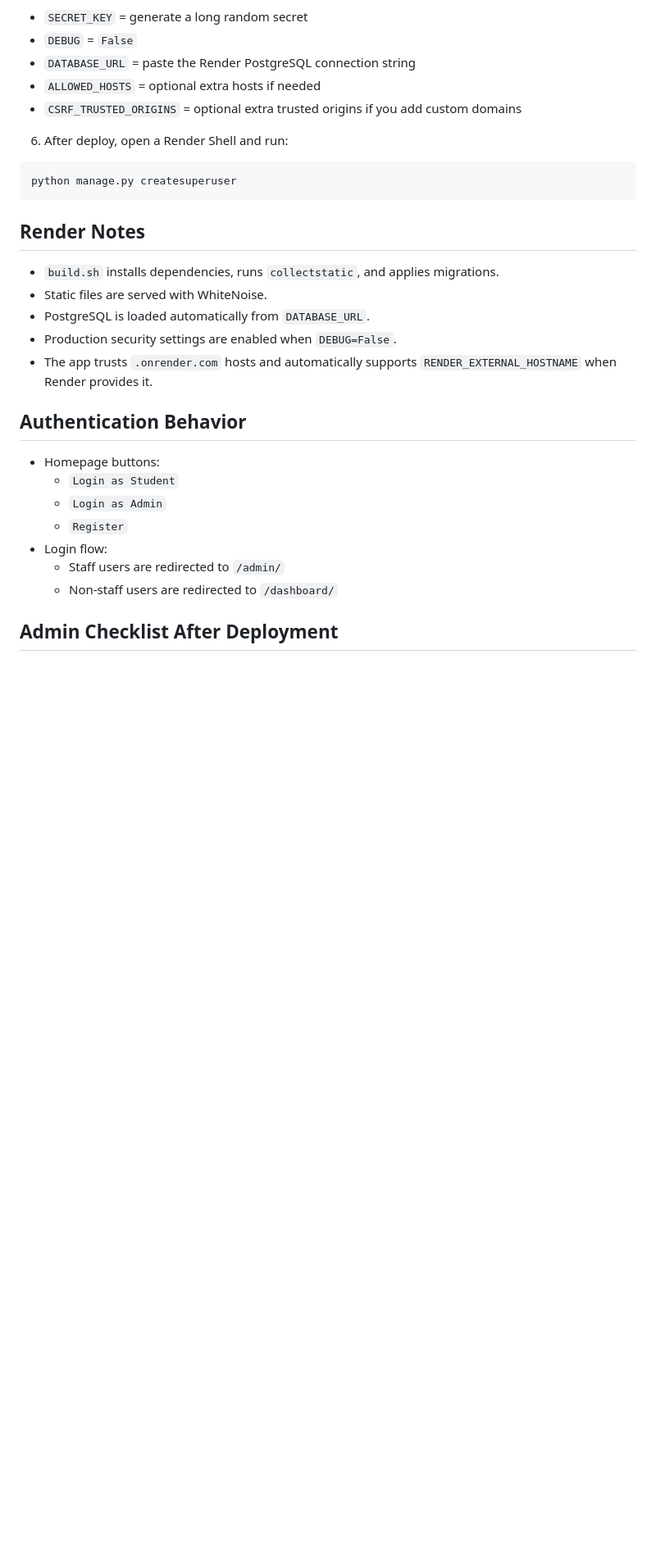
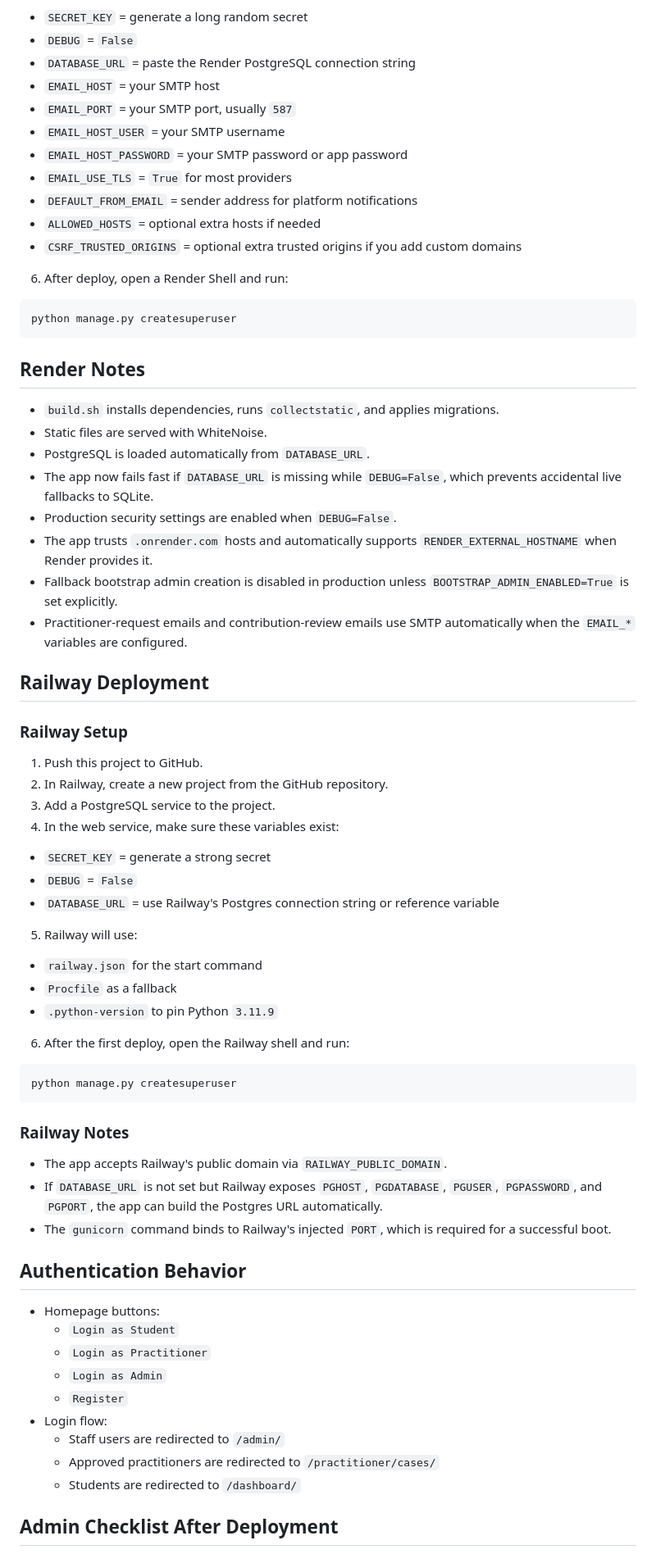
Before and after one commit to eiilorvabimrsu-cmd/UMDEHUB, a Markdown page: README.md, the part around one of its changes. Shown at 82% size. GitHub-like rendering; blank space fills up the shorter version.

Commit message:
Document production hardening and trial checklist

````diff
--- a/README.md
+++ b/README.md
@@ -87,6 +94,12 @@ python manage.py createsuperuser
 - `SECRET_KEY` = generate a long random secret
 - `DEBUG` = `False`
 - `DATABASE_URL` = paste the Render PostgreSQL connection string
+- `EMAIL_HOST` = your SMTP host
+- `EMAIL_PORT` = your SMTP port, usually `587`
+- `EMAIL_HOST_USER` = your SMTP username
+- `EMAIL_HOST_PASSWORD` = your SMTP password or app password
+- `EMAIL_USE_TLS` = `True` for most providers
+- `DEFAULT_FROM_EMAIL` = sender address for platform notifications
 - `ALLOWED_HOSTS` = optional extra hosts if needed
 - `CSRF_TRUSTED_ORIGINS` = optional extra trusted origins if you add custom domains
 
@@ -101,18 +114,54 @@ python manage.py createsuperuser
 - `build.sh` installs dependencies, runs `collectstatic`, and applies migrations.
 - Static files are served with WhiteNoise.
 - PostgreSQL is loaded automatically from `DATABASE_URL`.
+- The app now fails fast if `DATABASE_URL` is missing while `DEBUG=False`, which prevents accidental live fallbacks to SQLite.
 - Production security settings are enabled when `DEBUG=False`.
 - The app trusts `.onrender.com` hosts and automatically supports `RENDER_EXTERNAL_HOSTNAME` when Render provides it.
+- Fallback bootstrap admin creation is disabled in production unless `BOOTSTRAP_ADMIN_ENABLED=True` is set explicitly.
+- Practitioner-request emails and contribution-review emails use SMTP automatically when the `EMAIL_*` variables are configured.
+
+## Railway Deployment
+
+### Railway Setup
+
+1. Push this project to GitHub.
+2. In Railway, create a new project from the GitHub repository.
+3. Add a PostgreSQL service to the project.
+4. In the web service, make sure these variables exist:
+
+- `SECRET_KEY` = generate a strong secret
+- `DEBUG` = `False`
+- `DATABASE_URL` = use Railway's Postgres connection string or reference variable
+
+5. Railway will use:
+
+- `railway.json` for the start command
+- `Procfile` as a fallback
+- `.python-version` to pin Python `3.11.9`
+
+6. After the first deploy, open the Railway shell and run:
+
+```bash
+python manage.py createsuperuser
+```
+
+### Railway Notes
+
+- The app accepts Railway's public domain via `RAILWAY_PUBLIC_DOMAIN`.
+- If `DATABASE_URL` is not set but Railway exposes `PGHOST`, `PGDATABASE`, `PGUSER`, `PGPASSWORD`, and `PGPORT`, the app can build the Postgres URL automatically.
+- The `gunicorn` command binds to Railway's injected `PORT`, which is required for a successful boot.
 
 ## Authentication Behavior
 
 - Homepage buttons:
   - `Login as Student`
+  - `Login as Practitioner`
   - `Login as Admin`
   - `Register`
 - Login flow:
   - Staff users are redirected to `/admin/`
-  - Non-staff users are redirected to `/dashboard/`
+  - Approved practitioners are redirected to `/practitioner/cases/`
+  - Students are redirected to `/dashboard/`
 
 ## Admin Checklist After Deployment
 
````
Also changed, not shown: other parts of README.md (+18 -1 lines).
